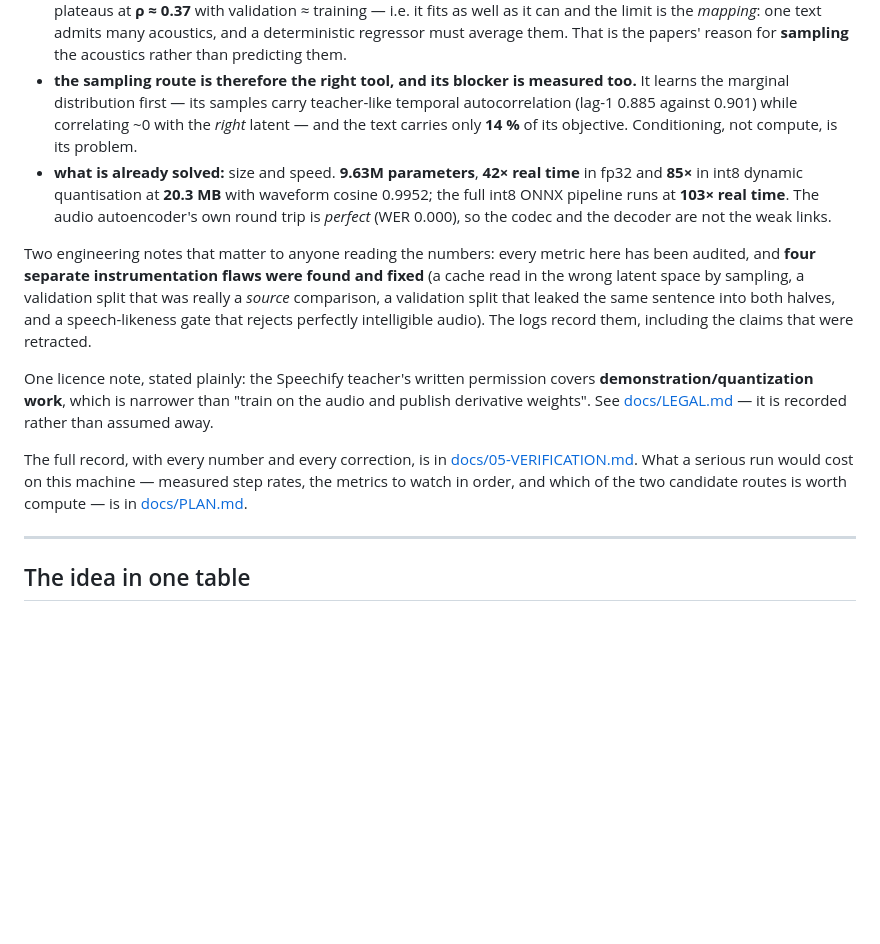
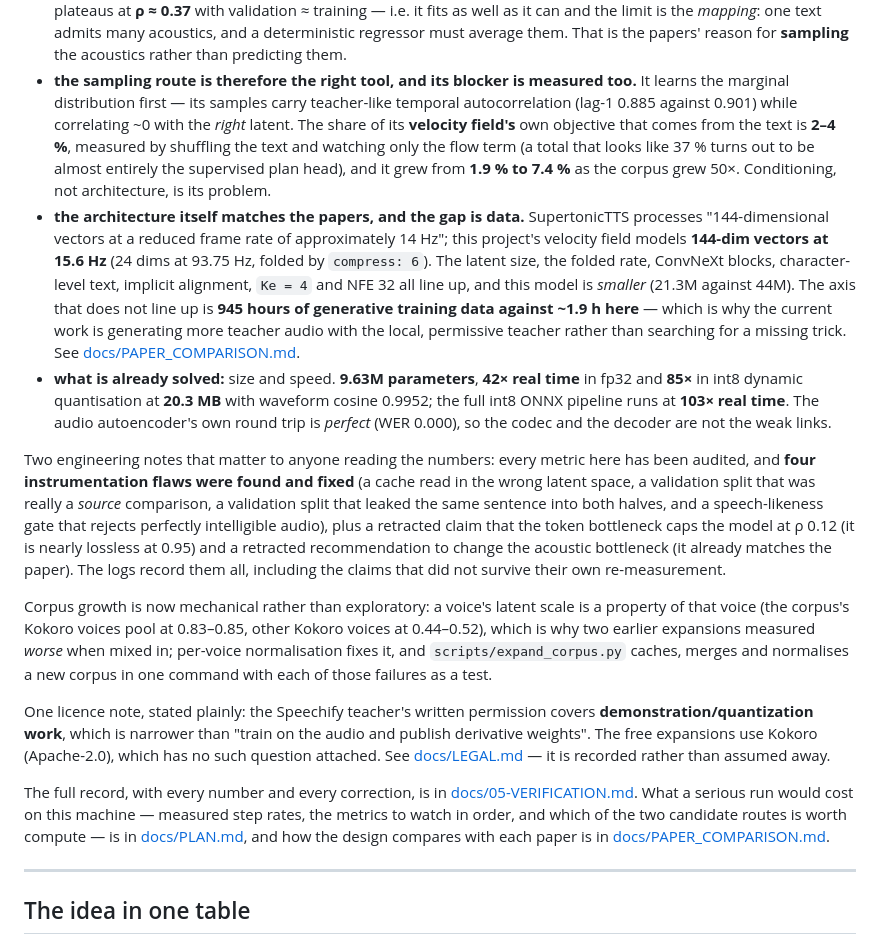
Before and after one commit to chamsco/Parakeet, a Markdown page: README.md, the part around the change. GitHub-like rendering; blank space fills up the shorter version.

Commit message:
README: bring the status up to date with rounds 62-71
The status section was written at round 63 and had gone stale in the ways that matter to a reader:

- the flow's conditioning is now quantified properly: the share of its VELOCITY FIELD's objective that comes
  from the text is 2-4% (measured by shuffling the text and watching only the flow term -- a total that looks
  like 37% turns out to be almost entirely the supervised plan head), and it grew 1.9% -> 7.4% as the corpus
  grew 50x;
- THE ARCHITECTURE MATCHES THE PAPERS AND THE GAP IS DATA: SupertonicTTS processes '144-dimensional vectors at
  a reduced frame rate of approximately 14 Hz', and this velocity field models 144-dim vectors at 15.6 Hz;
  latent size, folded rate, ConvNeXt, character-level text, implicit alignment, Ke=4 and NFE 32 all line up,
  and this model is smaller (21.3M vs 44M).  The axis that does not is 945 hours of generative training data
  against ~1.9 h -- which is why the current work is generating more teacher audio with the local permissive
  teacher rather than searching for a missing trick;
- the retractions are listed, not just the corrections: the token bottleneck caps the model at rho 0.12 (it is
  nearly lossless at 0.95) and the recommendation to change the acoustic bottleneck (it already matches the
  paper);
- corpus growth is described as mechanical: a voice's latent scale is a property of that voice, per-voice
  normalisation fixes it, and scripts/expand_corpus.py does the whole chain in one command with each past
  failure as a test.

Linked PAPER_COMPARISON.md beside PLAN.md.

```diff
--- a/README.md
+++ b/README.md
@@ -34,27 +34,47 @@ the measured reason, in order of discovery:
   average them. That is the papers' reason for **sampling** the acoustics rather than predicting them.
 * **the sampling route is therefore the right tool, and its blocker is measured too.** It learns the
   marginal distribution first — its samples carry teacher-like temporal autocorrelation (lag-1 0.885
-  against 0.901) while correlating ~0 with the *right* latent — and the text carries only **14 %** of its
-  objective. Conditioning, not compute, is its problem.
+  against 0.901) while correlating ~0 with the *right* latent. The share of its **velocity field's** own
+  objective that comes from the text is **2–4 %**, measured by shuffling the text and watching only the flow
+  term (a total that looks like 37 % turns out to be almost entirely the supervised plan head), and it grew
+  from **1.9 % to 7.4 %** as the corpus grew 50×. Conditioning, not architecture, is its problem.
+* **the architecture itself matches the papers, and the gap is data.** SupertonicTTS processes
+  "144-dimensional vectors at a reduced frame rate of approximately 14 Hz"; this project's velocity field
+  models **144-dim vectors at 15.6 Hz** (24 dims at 93.75 Hz, folded by `compress: 6`). The latent size, the
+  folded rate, ConvNeXt blocks, character-level text, implicit alignment, `Ke = 4` and NFE 32 all line up,
+  and this model is *smaller* (21.3M against 44M). The axis that does not line up is **945 hours of
+  generative training data against ~1.9 h here** — which is why the current work is generating more teacher
+  audio with the local, permissive teacher rather than searching for a missing trick. See
+  [docs/PAPER_COMPARISON.md](docs/PAPER_COMPARISON.md).
 * **what is already solved:** size and speed. **9.63M parameters**, **42× real time** in fp32 and **85×**
   in int8 dynamic quantisation at **20.3 MB** with waveform cosine 0.9952; the full int8 ONNX pipeline runs
   at **103× real time**. The audio autoencoder's own round trip is *perfect* (WER 0.000), so the codec and
   the decoder are not the weak links.
 
 Two engineering notes that matter to anyone reading the numbers: every metric here has been audited, and
-**four separate instrumentation flaws were found and fixed** (a cache read in the wrong latent space by
-sampling, a validation split that was really a *source* comparison, a validation split that leaked the
-same sentence into both halves, and a speech-likeness gate that rejects perfectly intelligible audio). The
-logs record them, including the claims that were retracted.
+**four instrumentation flaws were found and fixed** (a cache read in the wrong latent space, a validation
+split that was really a *source* comparison, a validation split that leaked the same sentence into both
+halves, and a speech-likeness gate that rejects perfectly intelligible audio), plus a retracted claim that the
+token bottleneck caps the model at ρ 0.12 (it is nearly lossless at 0.95) and a retracted recommendation to
+change the acoustic bottleneck (it already matches the paper). The logs record them all, including the claims
+that did not survive their own re-measurement.
+
+Corpus growth is now mechanical rather than exploratory: a voice's latent scale is a property of that voice
+(the corpus's Kokoro voices pool at 0.83–0.85, other Kokoro voices at 0.44–0.52), which is why two earlier
+expansions measured *worse* when mixed in; per-voice normalisation fixes it, and
+`scripts/expand_corpus.py` caches, merges and normalises a new corpus in one command with each of those
+failures as a test.
 
 One licence note, stated plainly: the Speechify teacher's written permission covers
 **demonstration/quantization work**, which is narrower than "train on the audio and publish derivative
-weights". See [docs/LEGAL.md](docs/LEGAL.md) — it is recorded rather than assumed away.
+weights". The free expansions use Kokoro (Apache-2.0), which has no such question attached. See
+[docs/LEGAL.md](docs/LEGAL.md) — it is recorded rather than assumed away.
 
 The full record, with every number and every correction, is in
 [docs/05-VERIFICATION.md](docs/05-VERIFICATION.md). What a serious run would cost on this machine — measured
 step rates, the metrics to watch in order, and which of the two candidate routes is worth compute — is in
-[docs/PLAN.md](docs/PLAN.md).
+[docs/PLAN.md](docs/PLAN.md), and how the design compares with each paper is in
+[docs/PAPER_COMPARISON.md](docs/PAPER_COMPARISON.md).
 
 ---
 
```
